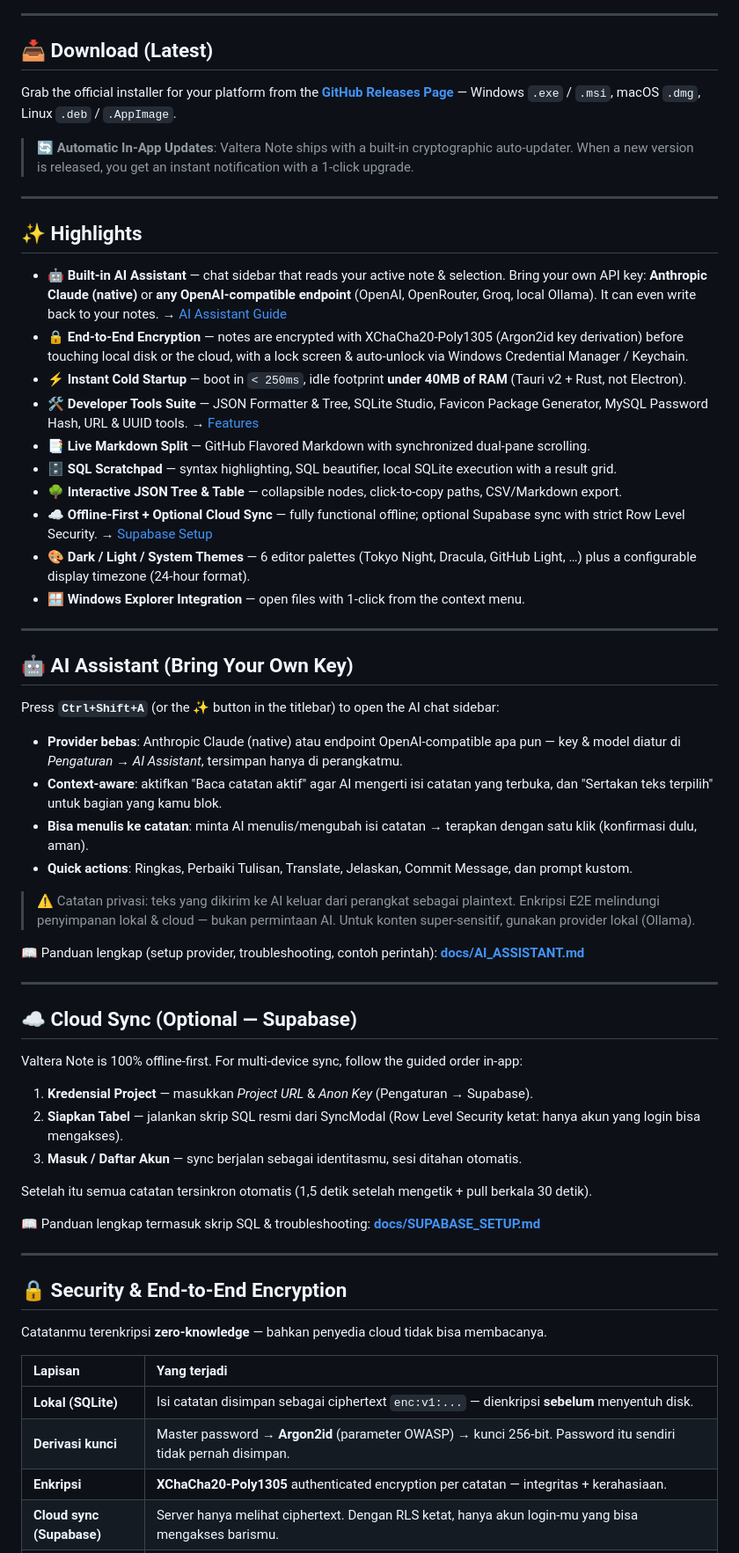
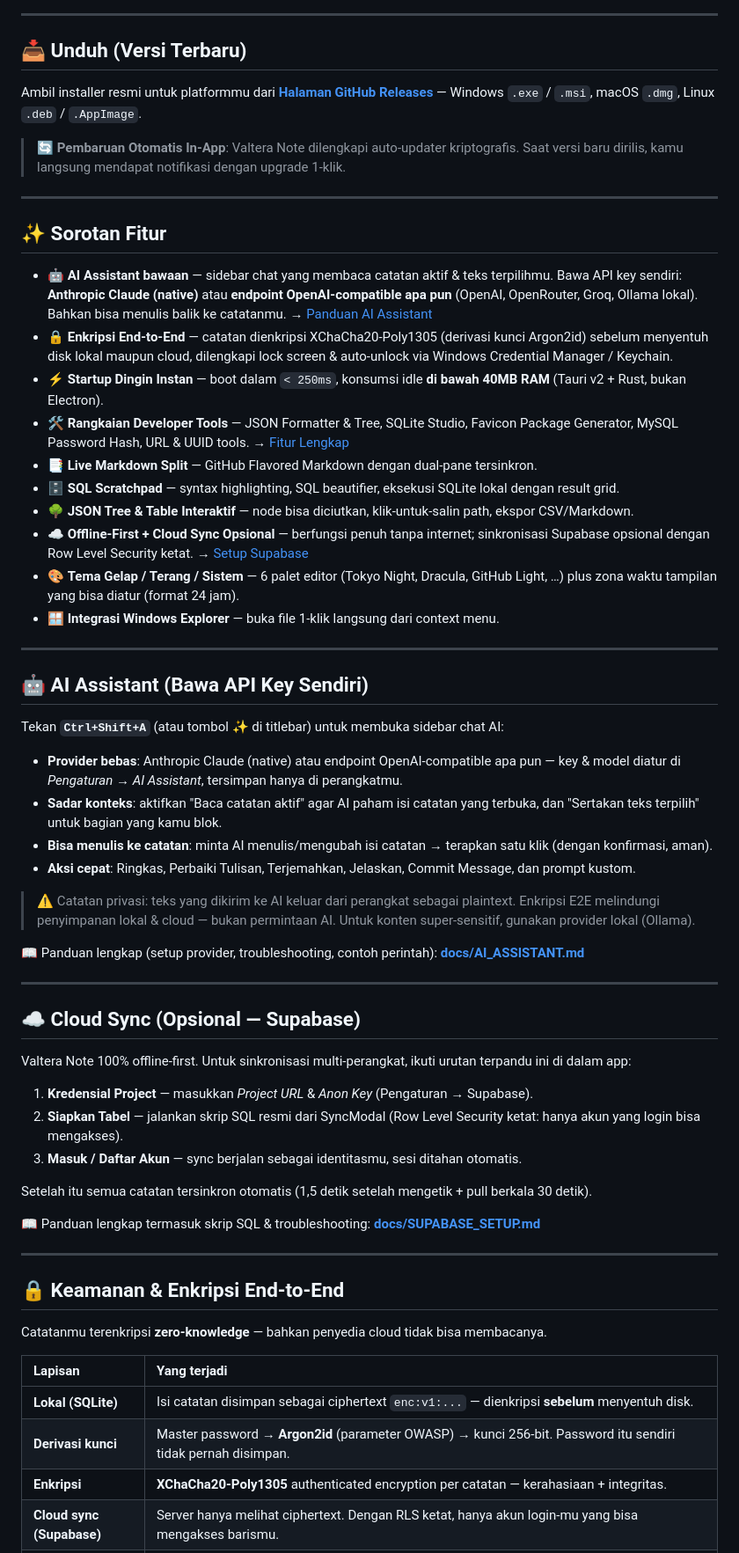
Before and after one commit to danikz/valtera-note, a Markdown page: README.md, the part around one of its changes. Shown at 88% size. GitHub-like rendering.

```diff
--- a/README.md
+++ b/README.md
@@ -24,37 +24,37 @@
 
 ---
 
-## 📥 Download (Latest)
+## 📥 Unduh (Versi Terbaru)
 
-Grab the official installer for your platform from the **[GitHub Releases Page](https://github.com/danikz/valtera-note/releases/latest)** — Windows `.exe` / `.msi`, macOS `.dmg`, Linux `.deb` / `.AppImage`.
+Ambil installer resmi untuk platformmu dari **[Halaman GitHub Releases](https://github.com/danikz/valtera-note/releases/latest)** — Windows `.exe` / `.msi`, macOS `.dmg`, Linux `.deb` / `.AppImage`.
 
-> 🔄 **Automatic In-App Updates**: Valtera Note ships with a built-in cryptographic auto-updater. When a new version is released, you get an instant notification with a 1-click upgrade.
+> 🔄 **Pembaruan Otomatis In-App**: Valtera Note dilengkapi auto-updater kriptografis. Saat versi baru dirilis, kamu langsung mendapat notifikasi dengan upgrade 1-klik.
 
 ---
 
-## ✨ Highlights
+## ✨ Sorotan Fitur
 
-- 🤖 **Built-in AI Assistant** — chat sidebar that reads your active note & selection. Bring your own API key: **Anthropic Claude (native)** or **any OpenAI-compatible endpoint** (OpenAI, OpenRouter, Groq, local Ollama). It can even write back to your notes. → [AI Assistant Guide](docs/AI_ASSISTANT.md)
-- 🔒 **End-to-End Encryption** — notes are encrypted with XChaCha20-Poly1305 (Argon2id key derivation) before touching local disk or the cloud, with a lock screen & auto-unlock via Windows Credential Manager / Keychain.
-- ⚡ **Instant Cold Startup** — boot in `< 250ms`, idle footprint **under 40MB of RAM** (Tauri v2 + Rust, not Electron).
-- 🛠️ **Developer Tools Suite** — JSON Formatter & Tree, SQLite Studio, Favicon Package Generator, MySQL Password Hash, URL & UUID tools. → [Features](docs/FEATURES.md)
-- 📑 **Live Markdown Split** — GitHub Flavored Markdown with synchronized dual-pane scrolling.
-- 🗄️ **SQL Scratchpad** — syntax highlighting, SQL beautifier, local SQLite execution with a result grid.
-- 🌳 **Interactive JSON Tree & Table** — collapsible nodes, click-to-copy paths, CSV/Markdown export.
-- ☁️ **Offline-First + Optional Cloud Sync** — fully functional offline; optional Supabase sync with strict Row Level Security. → [Supabase Setup](docs/SUPABASE_SETUP.md)
-- 🎨 **Dark / Light / System Themes** — 6 editor palettes (Tokyo Night, Dracula, GitHub Light, …) plus a configurable display timezone (24-hour format).
-- 🪟 **Windows Explorer Integration** — open files with 1-click from the context menu.
+- 🤖 **AI Assistant bawaan** — sidebar chat yang membaca catatan aktif & teks terpilihmu. Bawa API key sendiri: **Anthropic Claude (native)** atau **endpoint OpenAI-compatible apa pun** (OpenAI, OpenRouter, Groq, Ollama lokal). Bahkan bisa menulis balik ke catatanmu. → [Panduan AI Assistant](docs/AI_ASSISTANT.md)
+- 🔒 **Enkripsi End-to-End** — catatan dienkripsi XChaCha20-Poly1305 (derivasi kunci Argon2id) sebelum menyentuh disk lokal maupun cloud, dilengkapi lock screen & auto-unlock via Windows Credential Manager / Keychain.
+- ⚡ **Startup Dingin Instan** — boot dalam `< 250ms`, konsumsi idle **di bawah 40MB RAM** (Tauri v2 + Rust, bukan Electron).
+- 🛠️ **Rangkaian Developer Tools** — JSON Formatter & Tree, SQLite Studio, Favicon Package Generator, MySQL Password Hash, URL & UUID tools. → [Fitur Lengkap](docs/FEATURES.md)
+- 📑 **Live Markdown Split** — GitHub Flavored Markdown dengan dual-pane tersinkron.
+- 🗄️ **SQL Scratchpad** — syntax highlighting, SQL beautifier, eksekusi SQLite lokal dengan result grid.
+- 🌳 **JSON Tree & Table Interaktif** — node bisa diciutkan, klik-untuk-salin path, ekspor CSV/Markdown.
+- ☁️ **Offline-First + Cloud Sync Opsional** — berfungsi penuh tanpa internet; sinkronisasi Supabase opsional dengan Row Level Security ketat. → [Setup Supabase](docs/SUPABASE_SETUP.md)
+- 🎨 **Tema Gelap / Terang / Sistem** — 6 palet editor (Tokyo Night, Dracula, GitHub Light, …) plus zona waktu tampilan yang bisa diatur (format 24 jam).
+- 🪟 **Integrasi Windows Explorer** — buka file 1-klik langsung dari context menu.
 
 ---
 
-## 🤖 AI Assistant (Bring Your Own Key)
+## 🤖 AI Assistant (Bawa API Key Sendiri)
 
-Press **`Ctrl+Shift+A`** (or the ✨ button in the titlebar) to open the AI chat sidebar:
+Tekan **`Ctrl+Shift+A`** (atau tombol ✨ di titlebar) untuk membuka sidebar chat AI:
 
 - **Provider bebas**: Anthropic Claude (native) atau endpoint OpenAI-compatible apa pun — key & model diatur di *Pengaturan → AI Assistant*, tersimpan hanya di perangkatmu.
-- **Context-aware**: aktifkan "Baca catatan aktif" agar AI mengerti isi catatan yang terbuka, dan "Sertakan teks terpilih" untuk bagian yang kamu blok.
-- **Bisa menulis ke catatan**: minta AI menulis/mengubah isi catatan → terapkan dengan satu klik (konfirmasi dulu, aman).
-- **Quick actions**: Ringkas, Perbaiki Tulisan, Translate, Jelaskan, Commit Message, dan prompt kustom.
+- **Sadar konteks**: aktifkan "Baca catatan aktif" agar AI paham isi catatan yang terbuka, dan "Sertakan teks terpilih" untuk bagian yang kamu blok.
+- **Bisa menulis ke catatan**: minta AI menulis/mengubah isi catatan → terapkan satu klik (dengan konfirmasi, aman).
+- **Aksi cepat**: Ringkas, Perbaiki Tulisan, Terjemahkan, Jelaskan, Commit Message, dan prompt kustom.
 
 > ⚠️ Catatan privasi: teks yang dikirim ke AI keluar dari perangkat sebagai plaintext. Enkripsi E2E melindungi penyimpanan lokal & cloud — bukan permintaan AI. Untuk konten super-sensitif, gunakan provider lokal (Ollama).
 
@@ -62,9 +62,9 @@ Press **`Ctrl+Shift+A`** (or the ✨ button in the titlebar) to open the AI chat
 
 ---
 
-## ☁️ Cloud Sync (Optional — Supabase)
+## ☁️ Cloud Sync (Opsional — Supabase)
 
-Valtera Note is 100% offline-first. For multi-device sync, follow the guided order in-app:
+Valtera Note 100% offline-first. Untuk sinkronisasi multi-perangkat, ikuti urutan terpandu ini di dalam app:
 
 1. **Kredensial Project** — masukkan *Project URL* & *Anon Key* (Pengaturan → Supabase).
 2. **Siapkan Tabel** — jalankan skrip SQL resmi dari SyncModal (Row Level Security ketat: hanya akun yang login bisa mengakses).
@@ -76,7 +76,7 @@ Setelah itu semua catatan tersinkron otomatis (1,5 detik setelah mengetik + pull
 
 ---
 
-## 🔒 Security & End-to-End Encryption
+## 🔒 Keamanan & Enkripsi End-to-End
 
 Catatanmu terenkripsi **zero-knowledge** — bahkan penyedia cloud tidak bisa membacanya.
 
@@ -84,7 +84,7 @@ Catatanmu terenkripsi **zero-knowledge** — bahkan penyedia cloud tidak bisa me
 | :--- | :--- |
 | **Lokal (SQLite)** | Isi catatan disimpan sebagai ciphertext `enc:v1:...` — dienkripsi **sebelum** menyentuh disk. |
 | **Derivasi kunci** | Master password → **Argon2id** (parameter OWASP) → kunci 256-bit. Password itu sendiri tidak pernah disimpan. |
-| **Enkripsi** | **XChaCha20-Poly1305** authenticated encryption per catatan — integritas + kerahasiaan. |
+| **Enkripsi** | **XChaCha20-Poly1305** authenticated encryption per catatan — kerahasiaan + integritas. |
 | **Cloud sync (Supabase)** | Server hanya melihat ciphertext. Dengan RLS ketat, hanya akun login-mu yang bisa mengakses barismu. |
 | **Lock screen** | Konten disembunyikan saat terkunci; "Ingat di Device Ini" menyimpan kunci di OS keystore (Windows Credential Manager / macOS Keychain / Linux Secret Service) — **bukan** passwordnya. |
 
```
Also changed, not shown: other parts of README.md (+29 -29 lines), docs/AI_ASSISTANT.md (+3 -3 lines), docs/FEATURES.md (+7 -7 lines).
